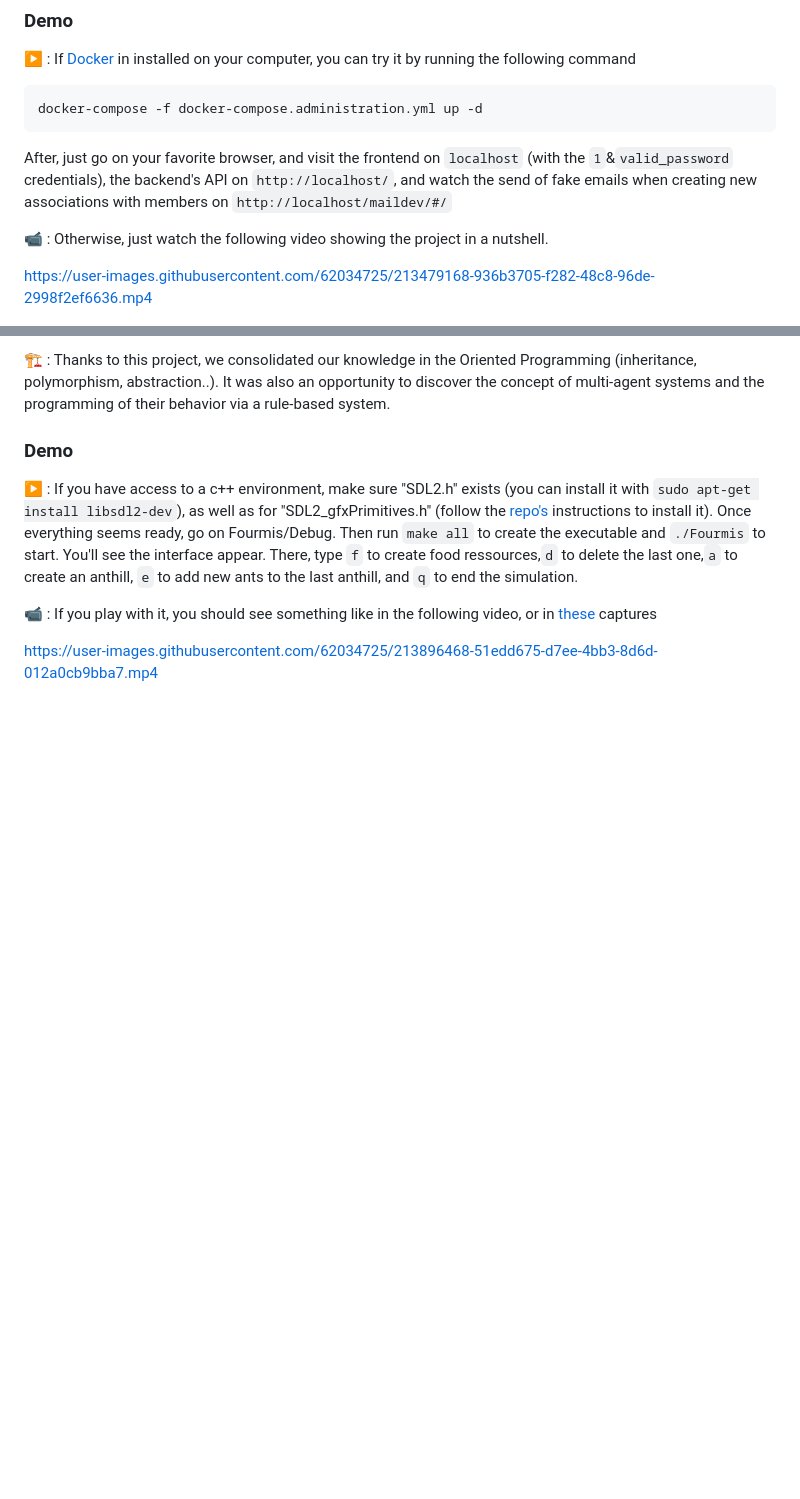
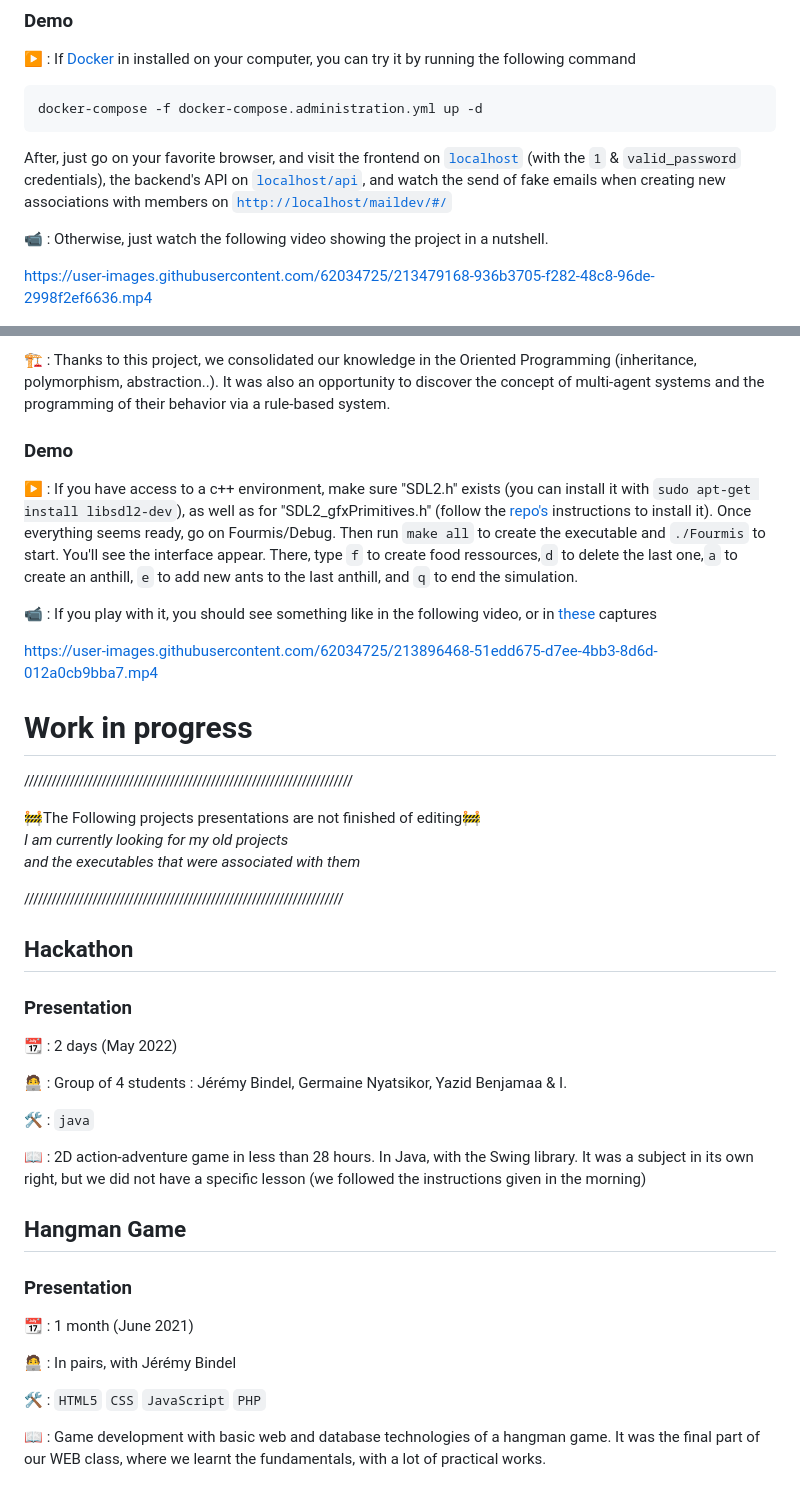
Before and after one commit to LFLCH/school-projects, a Markdown page: README.md, 2 parts joined by grey strips. Rendered like a GitHub page; blank space fills up the shorter version.

Commit message:
Older projects progress

````diff
--- a/README.md
+++ b/README.md
@@ -56,7 +56,7 @@ Having this task as a coherent project was a great opportunity to put these newl
 ```bash
 docker-compose -f docker-compose.administration.yml up -d
 ```
-After, just go on your favorite browser, and visit the frontend on ```localhost``` (with the ```1```&```valid_password``` credentials), the backend's API on ```http://localhost/```, and  watch the send of fake emails when creating new associations with members on ```http://localhost/maildev/#/```
+After, just go on your favorite browser, and visit the frontend on [```localhost```](http://localhost) (with the ```1``` & ```valid_password``` credentials), the backend's API on [```localhost/api```](http://localhost/api), and  watch the send of fake emails when creating new associations with members on [```http://localhost/maildev/#/```](http://localhost/maildev/#/)
 
 📹 : Otherwise, just watch the following video showing the project in a nutshell.<br>
 
@@ -101,3 +101,33 @@ This simulation was done within the framework of our C++ class, where we learnt
 📹 : If you play with it, you should see something like in the following video, or in [these](fourmis/Fourmis/img/) captures
 
 https://user-images.githubusercontent.com/62034725/213896468-51edd675-d7ee-4bb3-8d6d-012a0cb9bba7.mp4
+
+# Work in progress
+////////////////////////////////////////////////////////////////////////
+
+🚧The Following projects presentations are not finished of editing🚧<br>
+*I am currently looking for my old projects* <br>
+*and the executables that were associated with them*
+
+//////////////////////////////////////////////////////////////////////
+
+
+## Hackathon
+### Presentation
+📆 : 2 days (May 2022)
+
+🧑‍💻 : Group of 4 students :  Jérémy Bindel, Germaine Nyatsikor, Yazid Benjamaa & I.
+
+🛠️ : ```java```
+
+📖 : 2D action-adventure game in less than 28 hours. In Java, with the Swing library. It was a subject in its own right, but we did not have a specific lesson (we followed the instructions given in the morning)
+
+## Hangman Game
+### Presentation
+📆 : 1 month (June 2021)
+
+🧑‍💻 : In pairs, with Jérémy Bindel
+
+🛠️ : ```HTML5``` ```CSS``` ```JavaScript``` ```PHP```
+
+📖 : Game development with basic web and database technologies of a hangman game. It was the final part of our WEB class, where we learnt the fundamentals, with a lot of practical works.
````
